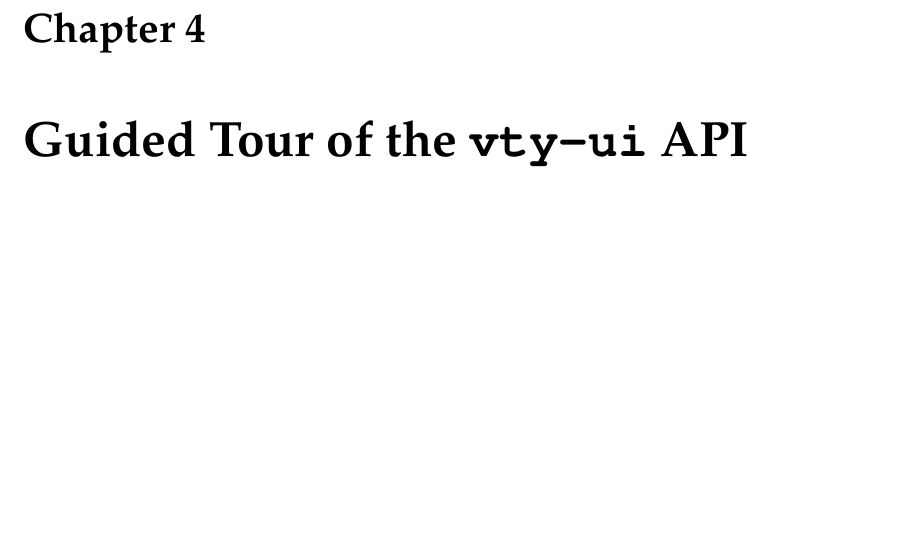
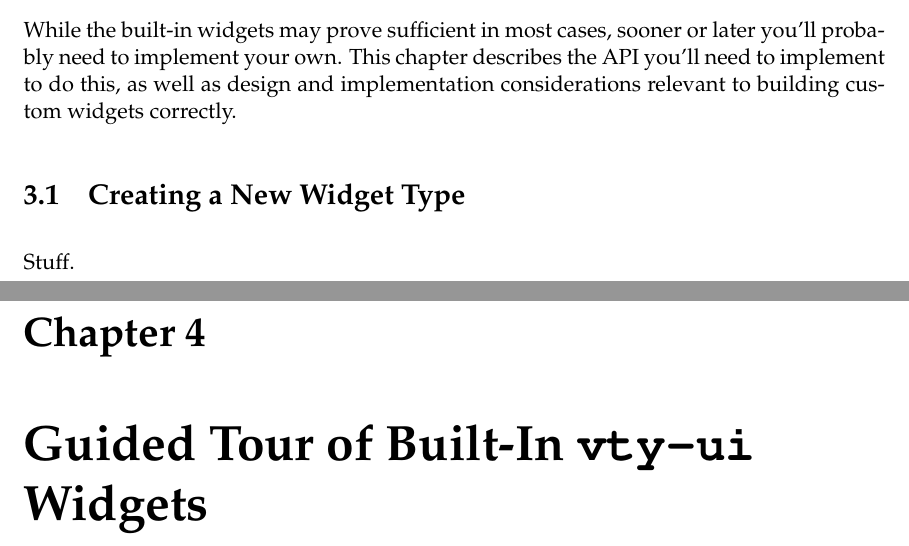
Before and after one commit to jtdaugherty/vty-ui, a LaTeX book (doc/manual.tex, which reads doc/guided_tour.tex, doc/implementing_widgets.tex, doc/new_widget_type.tex): part of page 20 of 20 before the commit and two parts of pages 19 and 20 of 20 after it, the two joined at a grey line, cut at the place of the change, the shorter picture padded with empty space. Compiled offline with pdfLaTeX.

Commit message:
Manual updates
Ignore-this: 709fd498021c9668b8de4d0e8d2da3d

darcs-hash:20110220005947-e018d-b386850bd0e32988ea6b97577f883330356418cc.gz

```diff
--- a/doc/guided_tour.tex
+++ b/doc/guided_tour.tex
@@ -1 +1 @@
-\chapter{Guided Tour of the \fw{vty-ui} API}
+\chapter{Guided Tour of Built-In \fw{vty-ui} Widgets}
--- a/doc/implementing_widgets.tex
+++ b/doc/implementing_widgets.tex
@@ -1 +1,9 @@
 \chapter{Implementing Your Own Widgets}
+
+While the built-in widgets may prove sufficient in most cases, sooner
+or later you'll probably need to implement your own.  This chapter
+describes the API you'll need to implement to do this, as well as
+design and implementation considerations relevant to building custom
+widgets correctly.
+
+\input{new_widget_type}
--- /dev/null
+++ b/doc/new_widget_type.tex
@@ -0,0 +1,3 @@
+\section{Creating a New Widget Type}
+
+Stuff.
```
